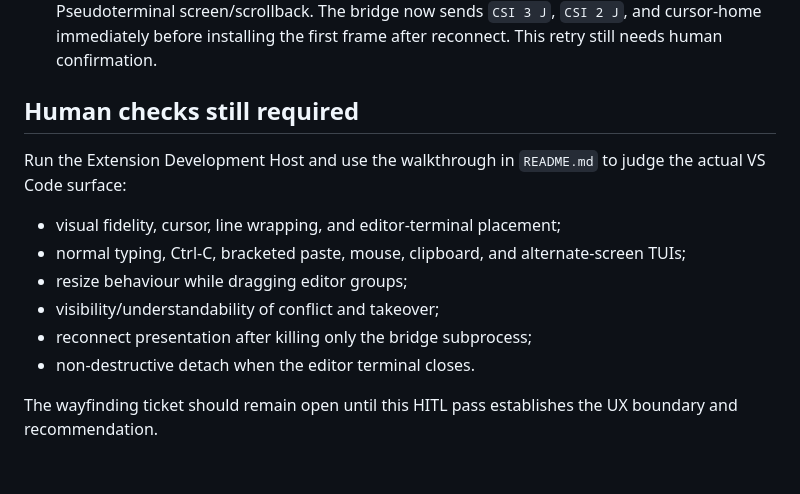
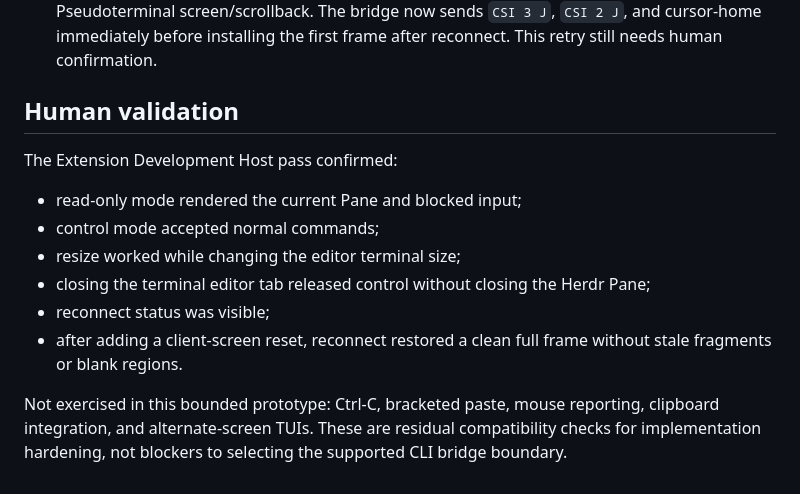
Before and after one commit to St0necrusher/vscode-herdr-extension, a Markdown page: prototype/terminal-bridge/EVIDENCE.md, the part around the change. GitHub-like rendering.

Commit message:
Record terminal bridge human validation

```diff
--- a/prototype/terminal-bridge/EVIDENCE.md
+++ b/prototype/terminal-bridge/EVIDENCE.md
@@ -24,15 +24,15 @@ Two corrections surfaced during probing:
 1. The first bridge implementation treated every clean CLI exit as reconnectable. The ownership probe showed that Herdr reports control conflicts as a `terminal.closed` protocol record and may still exit with status 0. The prototype now disables automatic reconnect after any protocol-level `terminal.closed`; only unexpected subprocess loss reconnects. This prevents a rejected controller from retrying forever.
 2. The first human reconnect showed stale, cursor-addressed fragments and blank regions. A Herdr `full=true` frame repaints the viewport but does not clear VS Code's existing Pseudoterminal screen/scrollback. The bridge now sends `CSI 3 J`, `CSI 2 J`, and cursor-home immediately before installing the first frame after reconnect. This retry still needs human confirmation.
 
-## Human checks still required
+## Human validation
 
-Run the Extension Development Host and use the walkthrough in `README.md` to judge the actual VS Code surface:
+The Extension Development Host pass confirmed:
 
-- visual fidelity, cursor, line wrapping, and editor-terminal placement;
-- normal typing, Ctrl-C, bracketed paste, mouse, clipboard, and alternate-screen TUIs;
-- resize behaviour while dragging editor groups;
-- visibility/understandability of conflict and takeover;
-- reconnect presentation after killing only the bridge subprocess;
-- non-destructive detach when the editor terminal closes.
+- read-only mode rendered the current Pane and blocked input;
+- control mode accepted normal commands;
+- resize worked while changing the editor terminal size;
+- closing the terminal editor tab released control without closing the Herdr Pane;
+- reconnect status was visible;
+- after adding a client-screen reset, reconnect restored a clean full frame without stale fragments or blank regions.
 
-The wayfinding ticket should remain open until this HITL pass establishes the UX boundary and recommendation.
+Not exercised in this bounded prototype: Ctrl-C, bracketed paste, mouse reporting, clipboard integration, and alternate-screen TUIs. These are residual compatibility checks for implementation hardening, not blockers to selecting the supported CLI bridge boundary.
```
